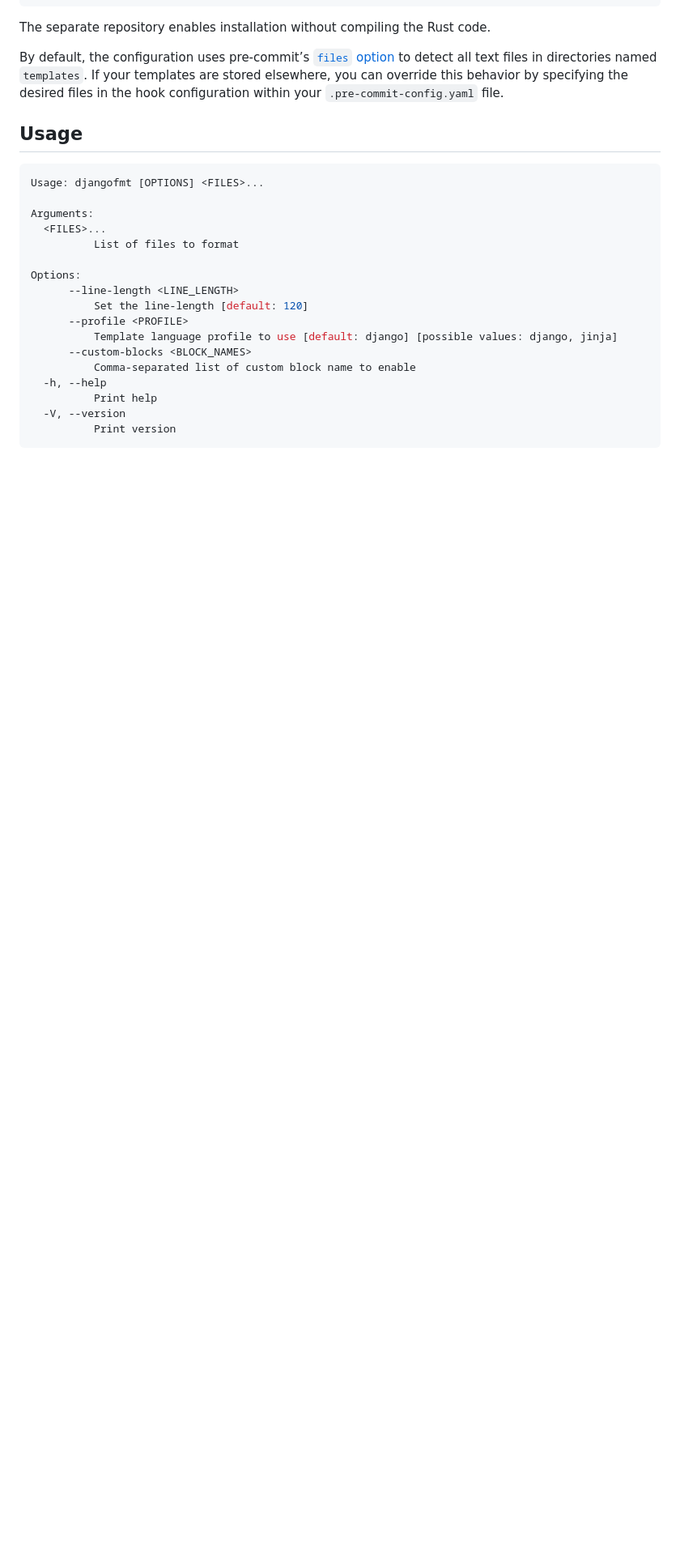
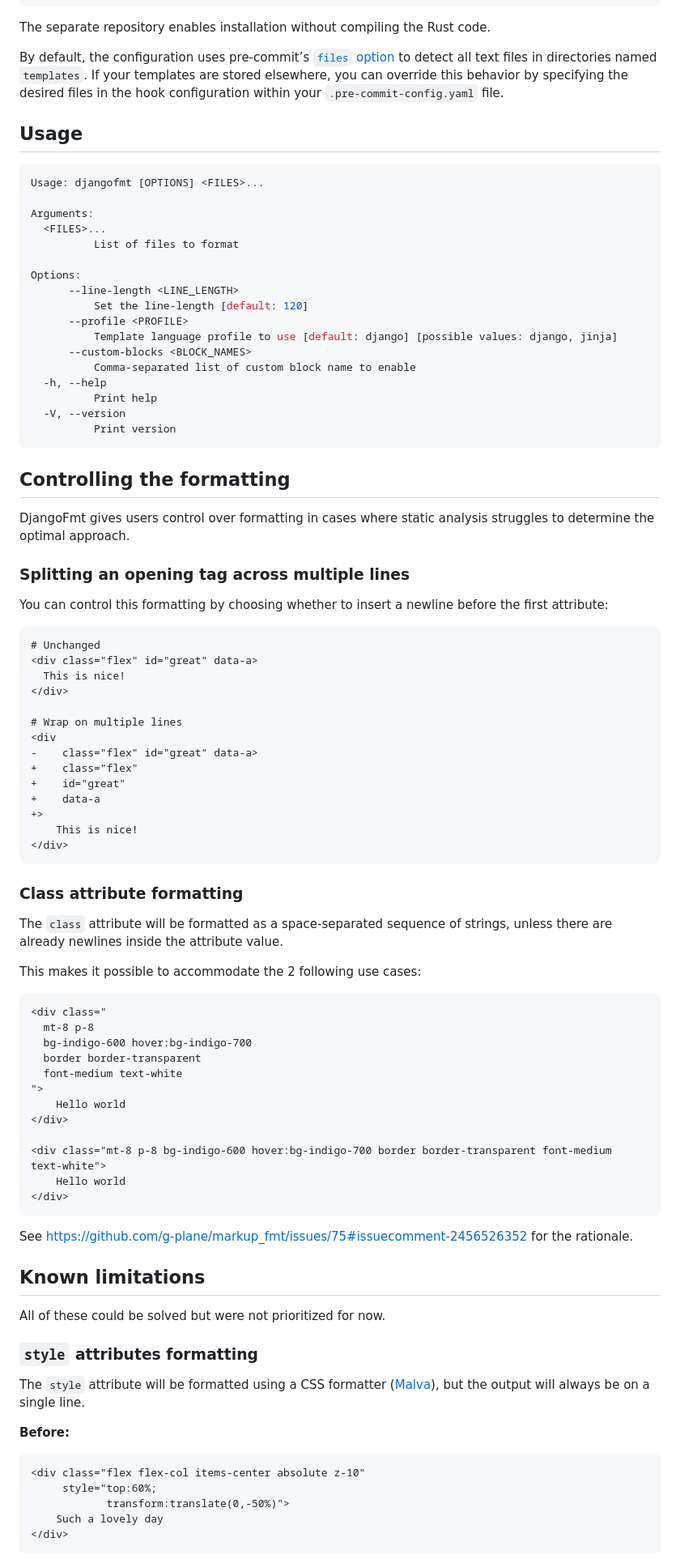
Before and after one commit to UnknownPlatypus/djangofmt, a Markdown page: README.md, the part around one of its changes. Shown at 81% size. Rendered like a GitHub page; blank space fills up the shorter version.

````diff
--- a/README.md
+++ b/README.md
@@ -64,3 +66,73 @@ Options:
           Print version
 ```
 
+## Controlling the formatting
+
+DjangoFmt gives users control over formatting in cases where
+static analysis struggles to determine the optimal approach.
+
+### Splitting an opening tag across multiple lines
+
+You can control this formatting by choosing whether to insert a newline before the first attribute:
+
+```diff
+# Unchanged
+<div class="flex" id="great" data-a>
+  This is nice!
+</div>
+
+# Wrap on multiple lines
+<div
+-    class="flex" id="great" data-a>
++    class="flex"
++    id="great"
++    data-a
++>
+    This is nice!
+</div>
+```
+
+
+### Class attribute formatting
+
+The `class` attribute will be formatted as a space-separated sequence of strings,
+unless there are already newlines inside the attribute value.
+
+This makes it possible to accommodate the 2 following use cases:
+
+```html
+<div class="
+  mt-8 p-8
+  bg-indigo-600 hover:bg-indigo-700
+  border border-transparent
+  font-medium text-white
+">
+    Hello world
+</div>
+
+<div class="mt-8 p-8 bg-indigo-600 hover:bg-indigo-700 border border-transparent font-medium text-white">
+    Hello world
+</div>
+```
+
+See https://github.com/g-plane/markup_fmt/issues/75#issuecomment-2456526352 for the rationale.
+
+## Known limitations
+
+All of these could be solved but were not prioritized for now.
+
+### `style` attributes formatting
+
+The `style` attribute will be formatted using a CSS formatter ([Malva](https://github.com/g-plane/malva)),
+but the output will always be on a single line.
+
+**Before:**
+
+```html
+<div class="flex flex-col items-center absolute z-10"
+     style="top:60%;
+            transform:translate(0,-50%)">
+    Such a lovely day
+</div>
+```
+
````
Also changed, not shown: other parts of README.md (+18 -7 lines).
